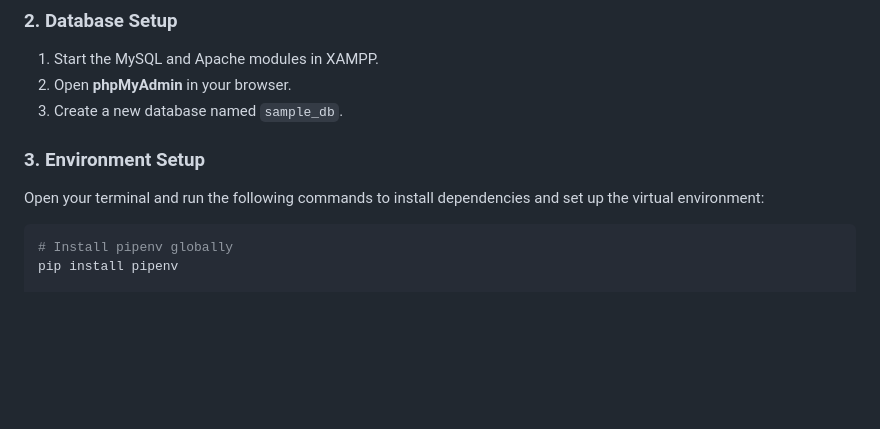
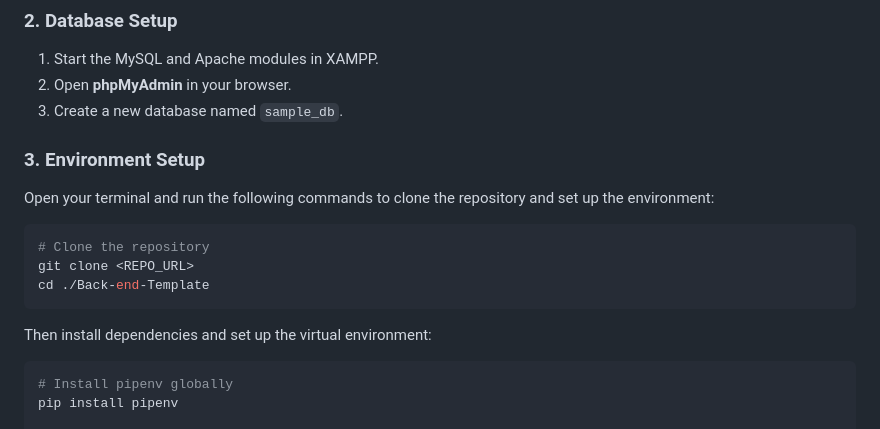
Before and after one commit to iannico322/Back-end-Template, a Markdown page: README.md, the part around the change. Rendered like a GitHub page; blank space fills up the shorter version.

````diff
--- a/README.md
+++ b/README.md
@@ -14,8 +14,17 @@ Follow these steps to set up the project locally on your machine.
 2. Open **phpMyAdmin** in your browser.
 3. Create a new database named `sample_db`.
 
+
 ### 3. Environment Setup
-Open your terminal and run the following commands to install dependencies and set up the virtual environment:
+Open your terminal and run the following commands to clone the repository and set up the environment:
+
+```bash
+# Clone the repository
+git clone <REPO_URL>
+cd ./Back-end-Template
+```
+
+Then install dependencies and set up the virtual environment:
 
 ```bash
 # Install pipenv globally
````
